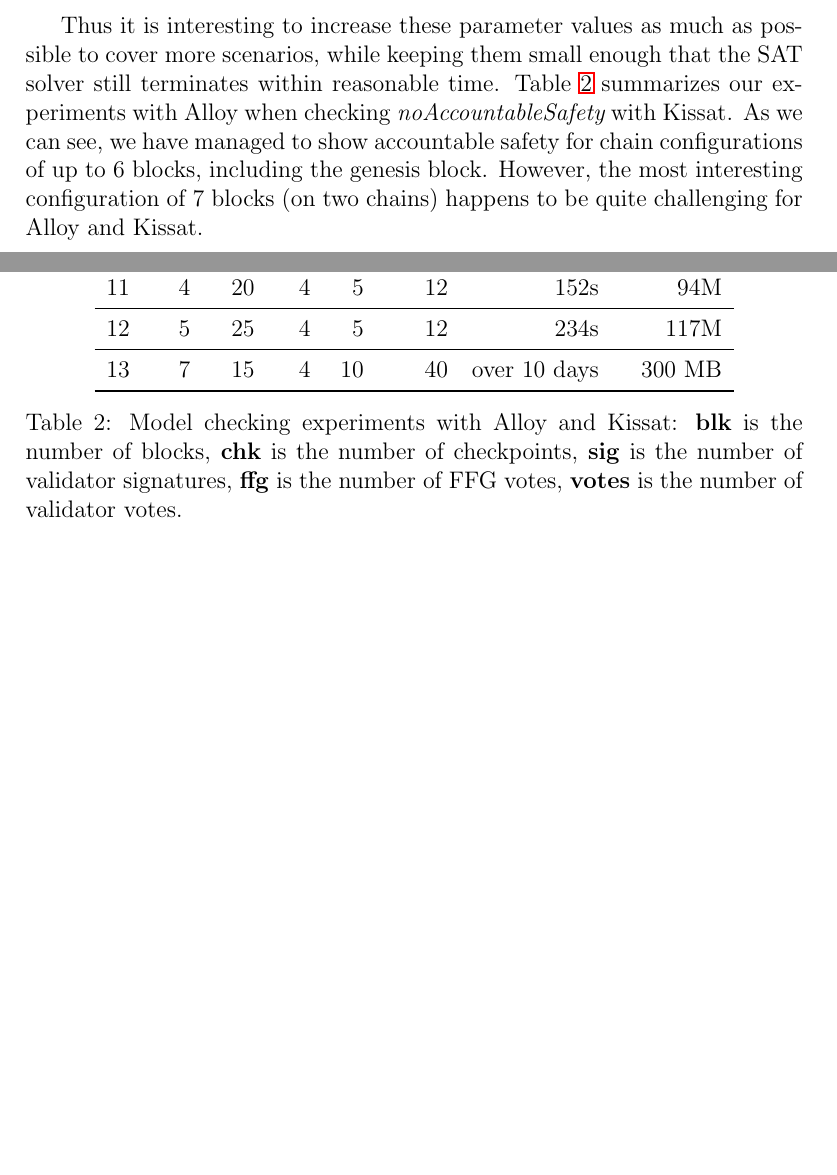
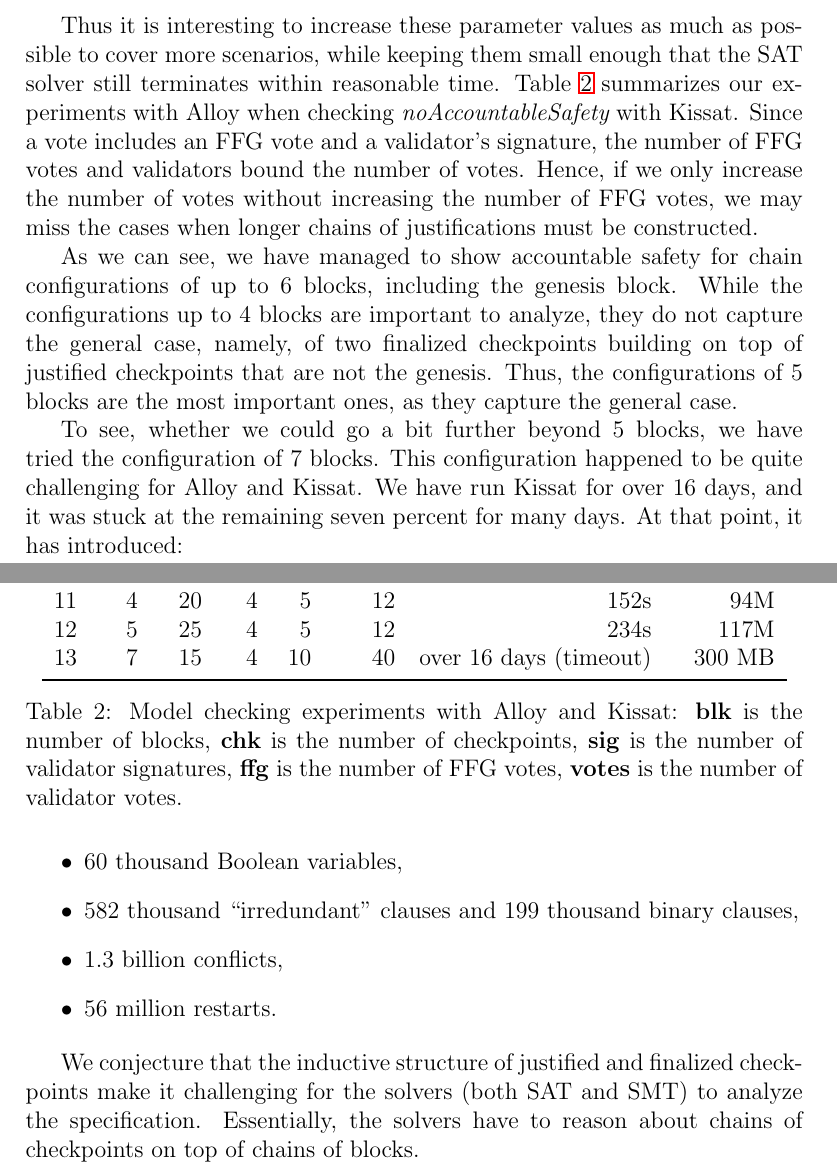
Before and after one commit to freespek/ssf-mc, a LaTeX paper (reports/report.tex, which reads reports/spec4-alloy.tex): two parts of pages 7 and 8 of 28, joined at a grey line, cut so that both start at the same text, the shorter picture padded with empty space. Compiled offline with pdfLaTeX.

Commit message:
fix after the comments by thpani

```diff
--- a/reports/spec4-alloy.tex
+++ b/reports/spec4-alloy.tex
@@ -88,12 +87,38 @@ Similar to Apalache, Alloy allows us to show safety for bounded scopes.
                                      4 Signature, 6 FfgVote, 15 Vote, 5 int
 \end{lstlisting}
 
-Thus it is interesting to increase these parameter values as much as possible to cover more scenarios, while keeping them small enough that the SAT solver still terminates within reasonable time.
-Table~\ref{tab:alloy-mc} summarizes our experiments with Alloy when checking
-$\textit{noAccountableSafety}$ with Kissat. As we can see, we have managed to
-show accountable safety for chain configurations of up to 6 blocks,
-including the genesis block. However, the most interesting configuration of 7 blocks
-(on two chains) happens to be quite challenging for Alloy and Kissat.
+Thus it is interesting to increase these parameter values as much as possible
+to cover more scenarios, while keeping them small enough that the SAT solver
+still terminates within reasonable time. Table~\ref{tab:alloy-mc} summarizes
+our experiments with Alloy when checking $\textit{noAccountableSafety}$ with
+Kissat.  Since a vote includes an FFG vote and a validator's signature, the
+number of FFG votes and validators bound the number of votes. Hence, if we only
+increase the number of votes without increasing the number of FFG votes, we may
+miss the cases when longer chains of justifications must be constructed.
+
+As we can see, we have managed to show accountable safety for chain
+configurations of up to 6 blocks, including the genesis block. While the
+configurations up to 4 blocks are important to analyze, they do not capture the
+general case, namely, of two finalized checkpoints building on top of justified
+checkpoints that are not the genesis. Thus, the configurations of 5 blocks are
+the most important ones, as they capture the general case.
+
+To see, whether we could go a bit further beyond 5 blocks, we have tried the
+configuration of 7 blocks. This configuration happened to be quite challenging
+for Alloy and Kissat. We have run Kissat for over 16 days, and it was stuck
+at the remaining seven percent for many days. At that point, it has introduced:
+
+\begin{itemize}
+  \item 60 thousand Boolean variables,
+  \item 582 thousand ``irredundant'' clauses and 199 thousand binary clauses,
+  \item 1.3 billion conflicts,
+  \item 56 million restarts.
+\end{itemize}
+
+We conjecture that the inductive structure of justified and finalized
+checkpoints make it challenging for the solvers (both SAT and SMT) to analyze
+the specification. Essentially, the solvers have to reason about chains of
+checkpoints on top of chains of blocks.
 
 \begin{table}
     \centering
@@ -130,8 +155,8 @@ including the genesis block. However, the most interesting configuration of 7 bl
         11 & 4 & 20 & 4 & 5 & 12 & 152s & 94M
-            \\ \midrule
+            \\
         12 & 5 & 25 & 4 & 5 & 12 & 234s & 117M
-            \\ \midrule
-        13 & 7 & 15 & 4 & 10 & 40 & over 10 days & 300 MB
+            \\
+        13 & 7 & 15 & 4 & 10 & 40 & over 16 days (timeout) & 300 MB
             \\ \bottomrule
     \end{tabular}
     \caption{Model checking experiments with Alloy and Kissat:
```
Also changed, not shown: reports/spec4-alloy.tex (25 more changed lines).
